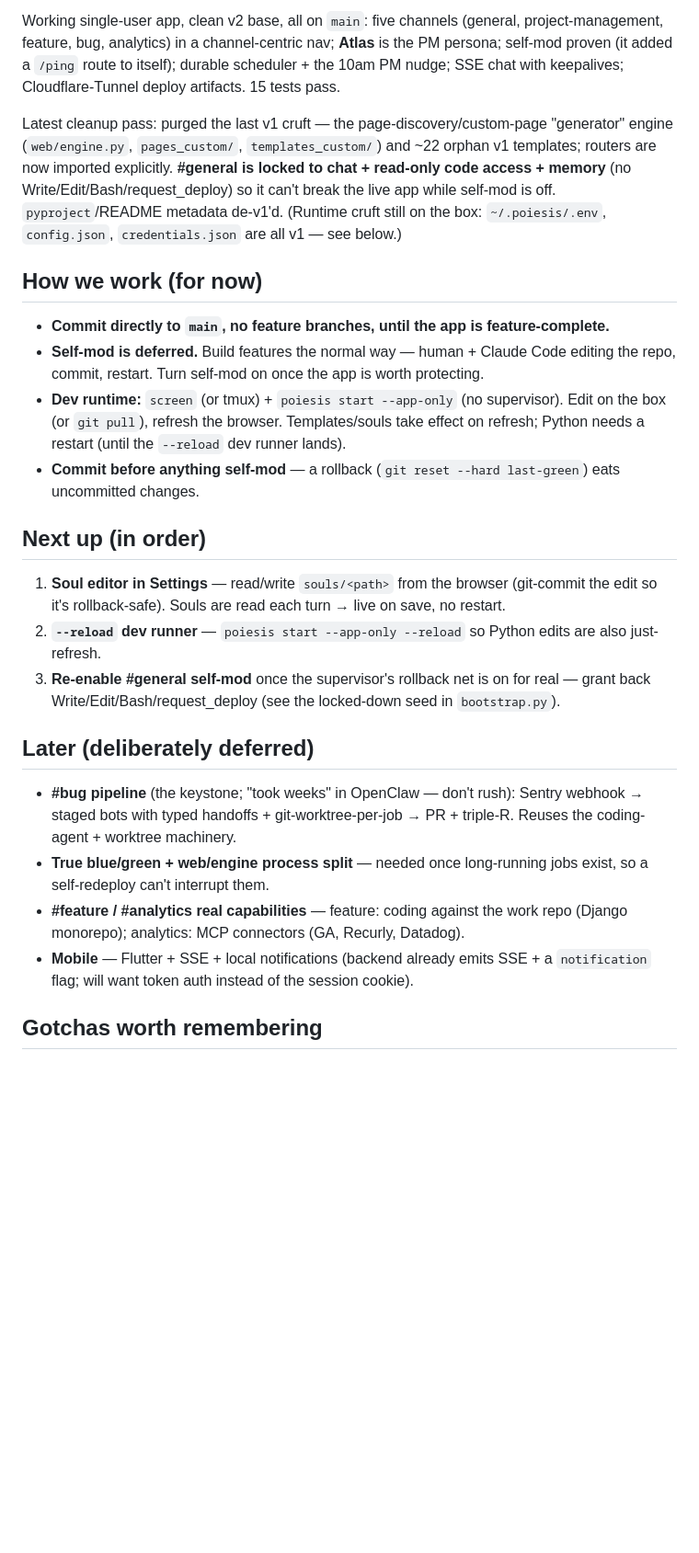
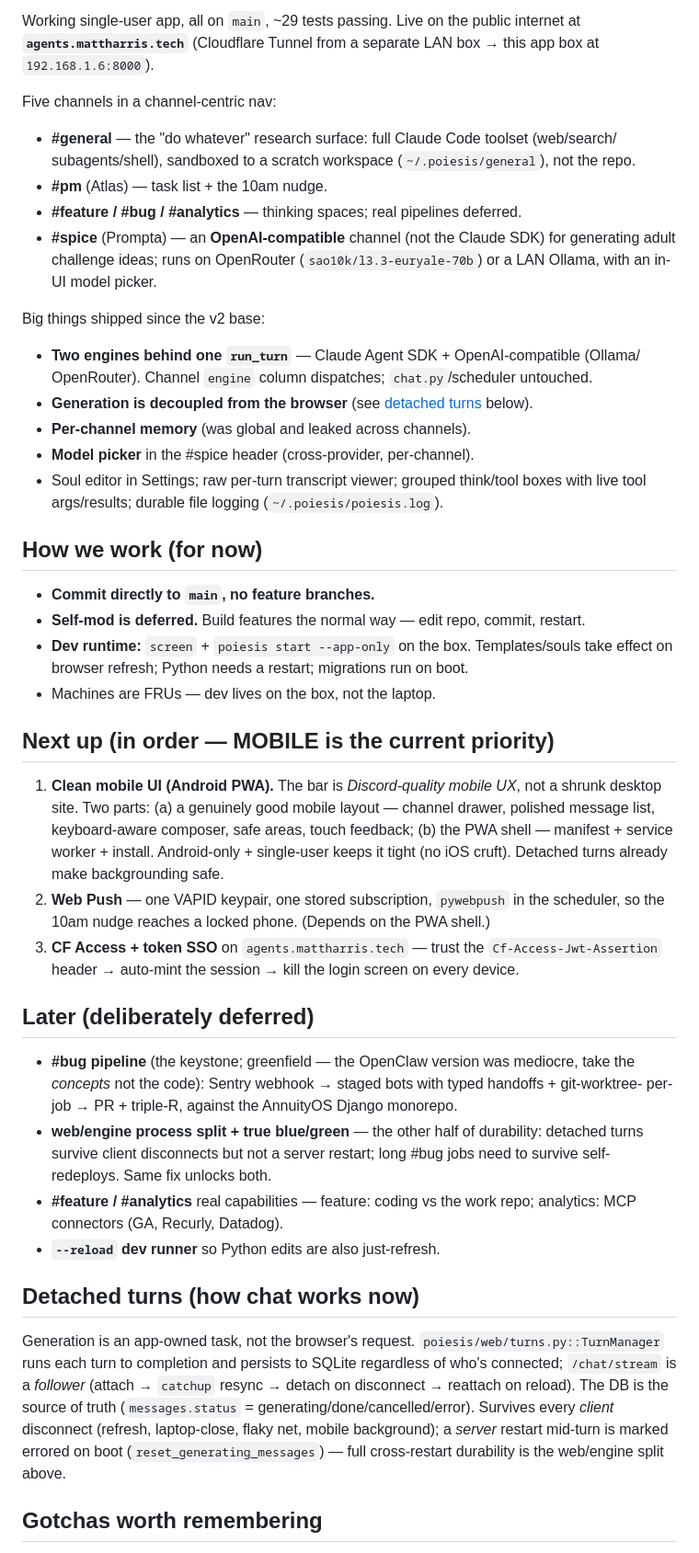
Before and after one commit to deidyomega/poiesis, a Markdown page: ROADMAP.md, the part around one of its changes. Shown at 92% size. GitHub-like rendering; blank space fills up the shorter version.

Commit message:
docs: refresh ROADMAP to 2026-07-02, mobile as the priority
Reconcile the day-stale roadmap with reality: two engines, #spice, per-channel
memory, model picker, public deploy at agents.mattharris.tech, and detached
turns. Reprioritize — clean mobile UI (Android PWA) is now #1; #bug pipeline and
the web/engine split move to "later". Add today's gotchas (SDK tool lever,
OpenRouter single-provider 429s, abliteration steering).

Co-Authored-By: Claude Opus 4.8 <noreply@anthropic.com>
Claude-Session: https://claude.ai/code/session_01Do76w3te3vyzqp8SDjYEaU

```diff
--- a/ROADMAP.md
+++ b/ROADMAP.md
@@ -8,47 +8,67 @@ first when picking the project back up.
 
-Working single-user app, clean v2 base, all on `main`: five channels (general,
-project-management, feature, bug, analytics) in a channel-centric nav; **Atlas** is the PM
-persona; self-mod proven (it added a `/ping` route to itself); durable scheduler + the 10am
-PM nudge; SSE chat with keepalives; Cloudflare-Tunnel deploy artifacts. 15 tests pass.
+Working single-user app, all on `main`, ~29 tests passing. Live on the public internet at
+**`agents.mattharris.tech`** (Cloudflare Tunnel from a separate LAN box → this app box at
+`192.168.1.6:8000`).
 
-Latest cleanup pass: purged the last v1 cruft — the page-discovery/custom-page "generator"
-engine (`web/engine.py`, `pages_custom/`, `templates_custom/`) and ~22 orphan v1 templates;
-routers are now imported explicitly. **#general is locked to chat + read-only code access +
-memory** (no Write/Edit/Bash/request_deploy) so it can't break the live app while self-mod is
-off. `pyproject`/README metadata de-v1'd. (Runtime cruft still on the box: `~/.poiesis/.env`,
-`config.json`, `credentials.json` are all v1 — see below.)
+Five channels in a channel-centric nav:
+- **#general** — the "do whatever" research surface: full Claude Code toolset (web/search/
+  subagents/shell), sandboxed to a scratch workspace (`~/.poiesis/general`), not the repo.
+- **#pm** (Atlas) — task list + the 10am nudge.
+- **#feature / #bug / #analytics** — thinking spaces; real pipelines deferred.
+- **#spice** (Prompta) — an **OpenAI-compatible** channel (not the Claude SDK) for generating
+  adult challenge ideas; runs on OpenRouter (`sao10k/l3.3-euryale-70b`) or a LAN Ollama, with
+  an in-UI model picker.
+
+Big things shipped since the v2 base:
+- **Two engines behind one `run_turn`** — Claude Agent SDK + OpenAI-compatible (Ollama/
+  OpenRouter). Channel `engine` column dispatches; `chat.py`/scheduler untouched.
+- **Generation is decoupled from the browser** (see [detached turns](#detached-turns-how-chat-works-now) below).
+- **Per-channel memory** (was global and leaked across channels).
+- **Model picker** in the #spice header (cross-provider, per-channel).
+- Soul editor in Settings; raw per-turn transcript viewer; grouped think/tool boxes with
+  live tool args/results; durable file logging (`~/.poiesis/poiesis.log`).
 
 ## How we work (for now)
 
-- **Commit directly to `main`, no feature branches, until the app is feature-complete.**
-- **Self-mod is deferred.** Build features the normal way — human + Claude Code editing the
-  repo, commit, restart. Turn self-mod on once the app is worth protecting.
-- **Dev runtime:** `screen` (or tmux) + `poiesis start --app-only` (no supervisor). Edit on
-  the box (or `git pull`), refresh the browser. Templates/souls take effect on refresh;
-  Python needs a restart (until the `--reload` dev runner lands).
-- **Commit before anything self-mod** — a rollback (`git reset --hard last-green`) eats
-  uncommitted changes.
+- **Commit directly to `main`, no feature branches.**
+- **Self-mod is deferred.** Build features the normal way — edit repo, commit, restart.
+- **Dev runtime:** `screen` + `poiesis start --app-only` on the box. Templates/souls take
+  effect on browser refresh; Python needs a restart; migrations run on boot.
+- Machines are FRUs — dev lives on the box, not the laptop.
 
-## Next up (in order)
+## Next up (in order — MOBILE is the current priority)
 
-1. **Soul editor in Settings** — read/write `souls/<path>` from the browser (git-commit the
-   edit so it's rollback-safe). Souls are read each turn → live on save, no restart.
-2. **`--reload` dev runner** — `poiesis start --app-only --reload` so Python edits are also
-   just-refresh.
-3. **Re-enable #general self-mod** once the supervisor's rollback net is on for real — grant
-   back Write/Edit/Bash/request_deploy (see the locked-down seed in `bootstrap.py`).
+1. **Clean mobile UI (Android PWA).** The bar is *Discord-quality mobile UX*, not a shrunk
+   desktop site. Two parts: (a) a genuinely good mobile layout — channel drawer, polished
+   message list, keyboard-aware composer, safe areas, touch feedback; (b) the PWA shell —
+   manifest + service worker + install. Android-only + single-user keeps it tight (no iOS
+   cruft). Detached turns already make backgrounding safe.
+2. **Web Push** — one VAPID keypair, one stored subscription, `pywebpush` in the scheduler,
+   so the 10am nudge reaches a locked phone. (Depends on the PWA shell.)
+3. **CF Access + token SSO** on `agents.mattharris.tech` — trust the `Cf-Access-Jwt-Assertion`
+   header → auto-mint the session → kill the login screen on every device.
 
 ## Later (deliberately deferred)
 
-- **#bug pipeline** (the keystone; "took weeks" in OpenClaw — don't rush): Sentry webhook →
-  staged bots with typed handoffs + git-worktree-per-job → PR + triple-R. Reuses the
-  coding-agent + worktree machinery.
-- **True blue/green + web/engine process split** — needed once long-running jobs exist, so a
-  self-redeploy can't interrupt them.
-- **#feature / #analytics real capabilities** — feature: coding against the work repo (Django
-  monorepo); analytics: MCP connectors (GA, Recurly, Datadog).
-- **Mobile** — Flutter + SSE + local notifications (backend already emits SSE + a
-  `notification` flag; will want token auth instead of the session cookie).
+- **#bug pipeline** (the keystone; greenfield — the OpenClaw version was mediocre, take the
+  *concepts* not the code): Sentry webhook → staged bots with typed handoffs + git-worktree-
+  per-job → PR + triple-R, against the AnnuityOS Django monorepo.
+- **web/engine process split + true blue/green** — the other half of durability: detached
+  turns survive client disconnects but not a server restart; long #bug jobs need to survive
+  self-redeploys. Same fix unlocks both.
+- **#feature / #analytics** real capabilities — feature: coding vs the work repo; analytics:
+  MCP connectors (GA, Recurly, Datadog).
+- **`--reload` dev runner** so Python edits are also just-refresh.
+
+## Detached turns (how chat works now)
+
+Generation is an app-owned task, not the browser's request. `poiesis/web/turns.py::TurnManager`
+runs each turn to completion and persists to SQLite regardless of who's connected; `/chat/stream`
+is a *follower* (attach → `catchup` resync → detach on disconnect → reattach on reload). The DB
+is the source of truth (`messages.status` = generating/done/cancelled/error). Survives every
+*client* disconnect (refresh, laptop-close, flaky net, mobile background); a *server* restart
+mid-turn is marked errored on boot (`reset_generating_messages`) — full cross-restart durability
+is the web/engine split above.
 
 ## Gotchas worth remembering
 
```
Also changed, not shown: other parts of ROADMAP.md (+19 -15 lines).
